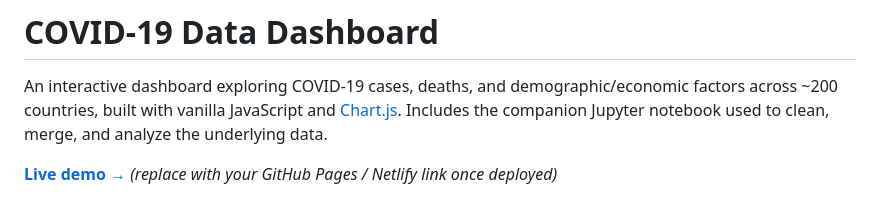
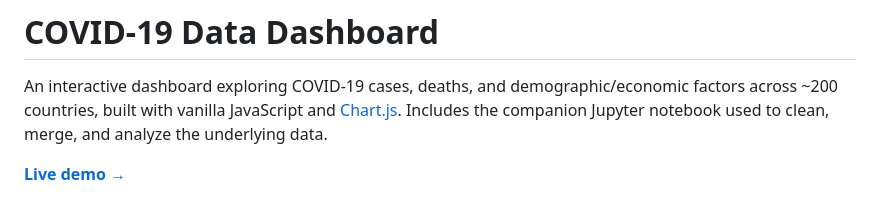
Before and after one commit to emily-h-g-i-t/COVID-DATA, a Markdown page: README.md, the part around one of its changes. Rendered like a GitHub page.

Commit message:
Fix live demo link and add dashboard screenshot
Updated live demo link and added a screenshot to the README.

```diff
--- a/README.md
+++ b/README.md
@@ -2,5 +2,5 @@
 
 An interactive dashboard exploring COVID-19 cases, deaths, and demographic/economic factors across ~200 countries, built with vanilla JavaScript and [Chart.js](https://www.chartjs.org/). Includes the companion Jupyter notebook used to clean, merge, and analyze the underlying data.
 
-**[Live demo →](#)** *(replace with your GitHub Pages / Netlify link once deployed)*
+**[Live demo →]([#](https://amily307.github.io/COVID-DATA/))**
 
```
Also changed, not shown: other parts of README.md (+2 -1 lines).
